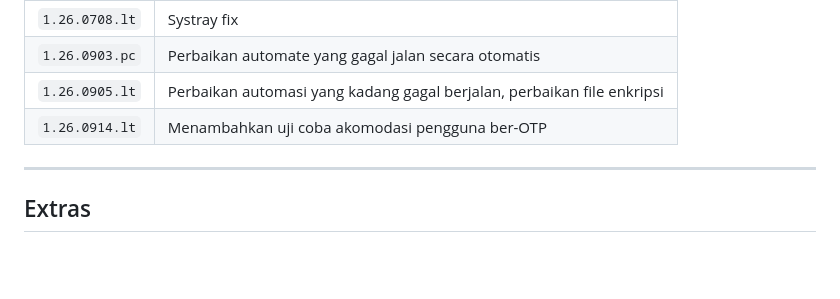
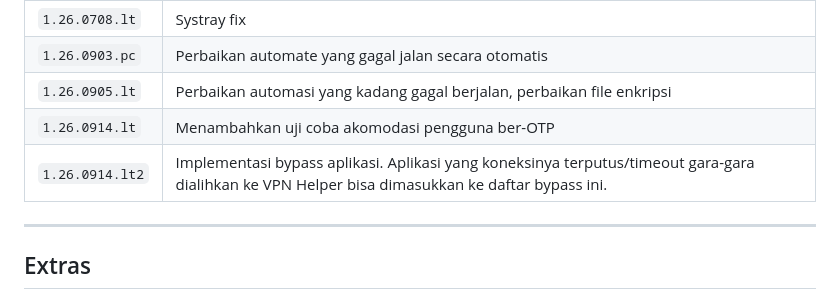
Before and after one commit to tiomultazem/vpn-helper, a Markdown page: README.md, the part around the change. Rendered like a GitHub page; blank space fills up the shorter version.

Commit message:
Add changelog entry 1.26.0914.lt2 to README.md

```diff
--- a/README.md
+++ b/README.md
@@ -20,6 +20,7 @@ Intinya ini VPN pengganti Forticlient, ngaturnya lewat browser.
 | `1.26.0903.pc` | Perbaikan automate yang gagal jalan secara otomatis |
 | `1.26.0905.lt` | Perbaikan automasi yang kadang gagal berjalan, perbaikan file enkripsi |
 | `1.26.0914.lt` | Menambahkan uji coba akomodasi pengguna ber-OTP |
+| `1.26.0914.lt2` | Implementasi bypass aplikasi. Aplikasi yang koneksinya terputus/timeout gara-gara dialihkan ke VPN Helper bisa dimasukkan ke daftar bypass ini. |
 
 ---
 ## Extras
```
